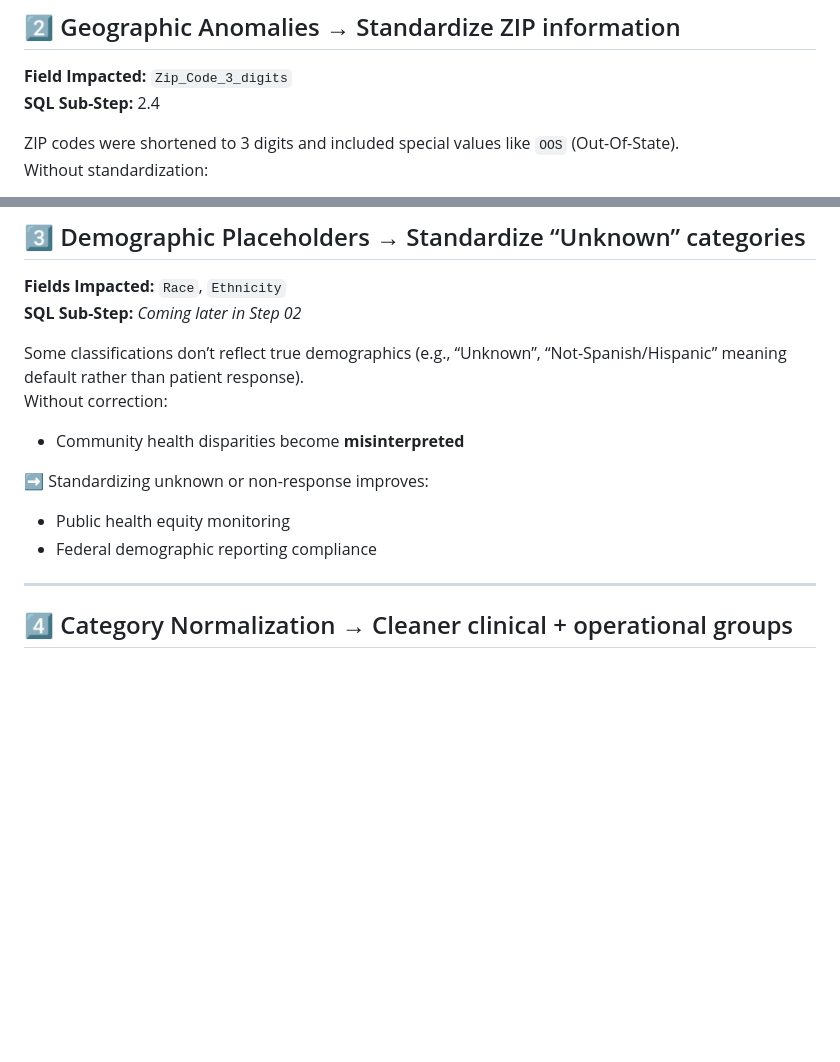
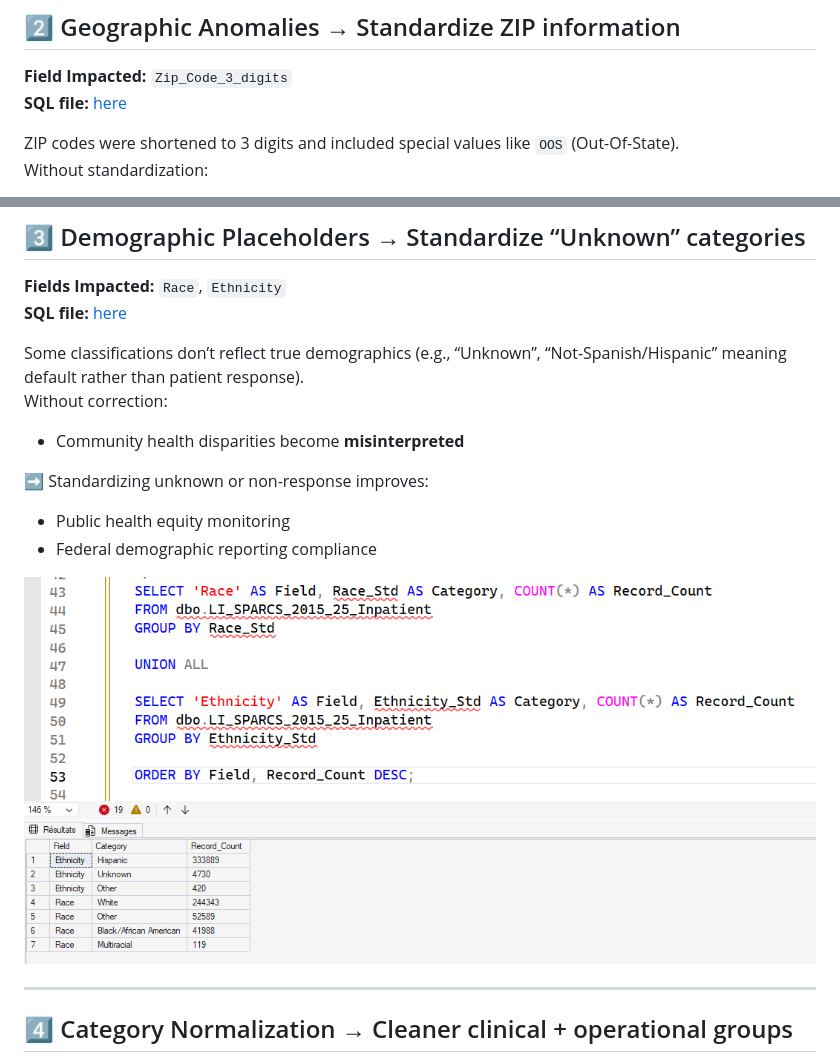
Before and after one commit to jendives2000/LongIsland_NY_Hospitals_SQL_Excel_PowerBI_Analysis, a Markdown page: 02_Data_Cleaning/02_Data_Cleaning_Actions.md, 2 parts joined by grey strips. Drawn GitHub-style; pictures changed too: 02_Data_Cleaning/image-2.png (added); blank space fills up the shorter version.

Commit message:
Added sql code + screenshot for sub-step 2.3

```diff
--- a/02_Data_Cleaning/02_Data_Cleaning_Actions.md
+++ b/02_Data_Cleaning/02_Data_Cleaning_Actions.md
@@ -26,7 +26,7 @@ SQL sees those as **text**, meaning:
 
 ## 2️⃣ Geographic Anomalies → Standardize ZIP information
 **Field Impacted:** `Zip_Code_3_digits`
-**SQL Sub-Step:** 2.4
+**SQL file:** [here](./02_SQL/2_2_Standardize_ZIP_data.sql)
 
 ZIP codes were shortened to 3 digits and included special values like `OOS` (Out-Of-State).
 Without standardization:
@@ -49,7 +49,7 @@ Useful for:
 
 ## 3️⃣ Demographic Placeholders → Standardize “Unknown” categories
 **Fields Impacted:** `Race`, `Ethnicity`
-**SQL Sub-Step:** *Coming later in Step 02*
+**SQL file:** [here](./02_SQL/2_3_Standardize_Unknown_cat.sql)
 
 Some classifications don’t reflect true demographics (e.g., “Unknown”, “Not-Spanish/Hispanic” meaning default rather than patient response).
 Without correction:
@@ -60,7 +60,7 @@ Without correction:
 - Public health equity monitoring
 - Federal demographic reporting compliance
 
-
+![Standardize “Unknown” categories ](image-2.png)
 
 ---
 
```
Also changed, not shown: 1 other file.
